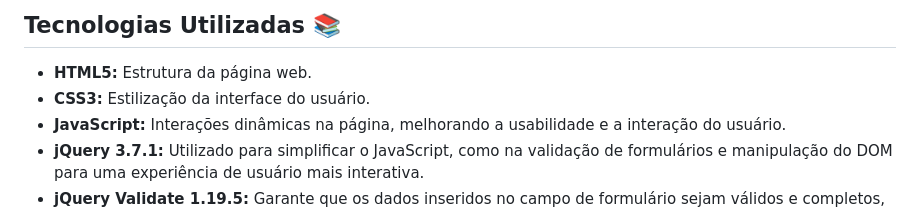
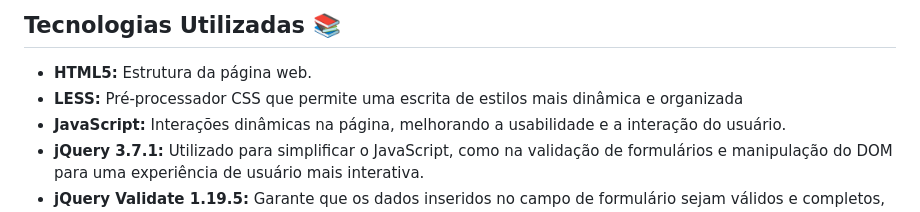
Before and after one commit to lyannabueno/university_page, a Markdown page: README.md, the part around the change. Rendered like a GitHub page.

Commit message:
Update README.md
adding the preprocessor used in css3

```diff
--- a/README.md
+++ b/README.md
@@ -11,7 +11,7 @@ Este projeto é um site dedicado à Universidade Brasileira de Ciência e Tecnol
 ## Tecnologias Utilizadas 📚
 
 - **HTML5:** Estrutura da página web.
-- **CSS3:** Estilização da interface do usuário.
+- **LESS:** Pré-processador CSS que permite uma escrita de estilos mais dinâmica e organizada
 - **JavaScript:** Interações dinâmicas na página, melhorando a usabilidade e a interação do usuário.
 - **jQuery 3.7.1:** Utilizado para simplificar o JavaScript, como na validação de formulários e manipulação do DOM para uma experiência de usuário mais interativa.
 - **jQuery Validate 1.19.5:** Garante que os dados inseridos no campo de formulário sejam válidos e completos, com regras específicas para cada campo
```
